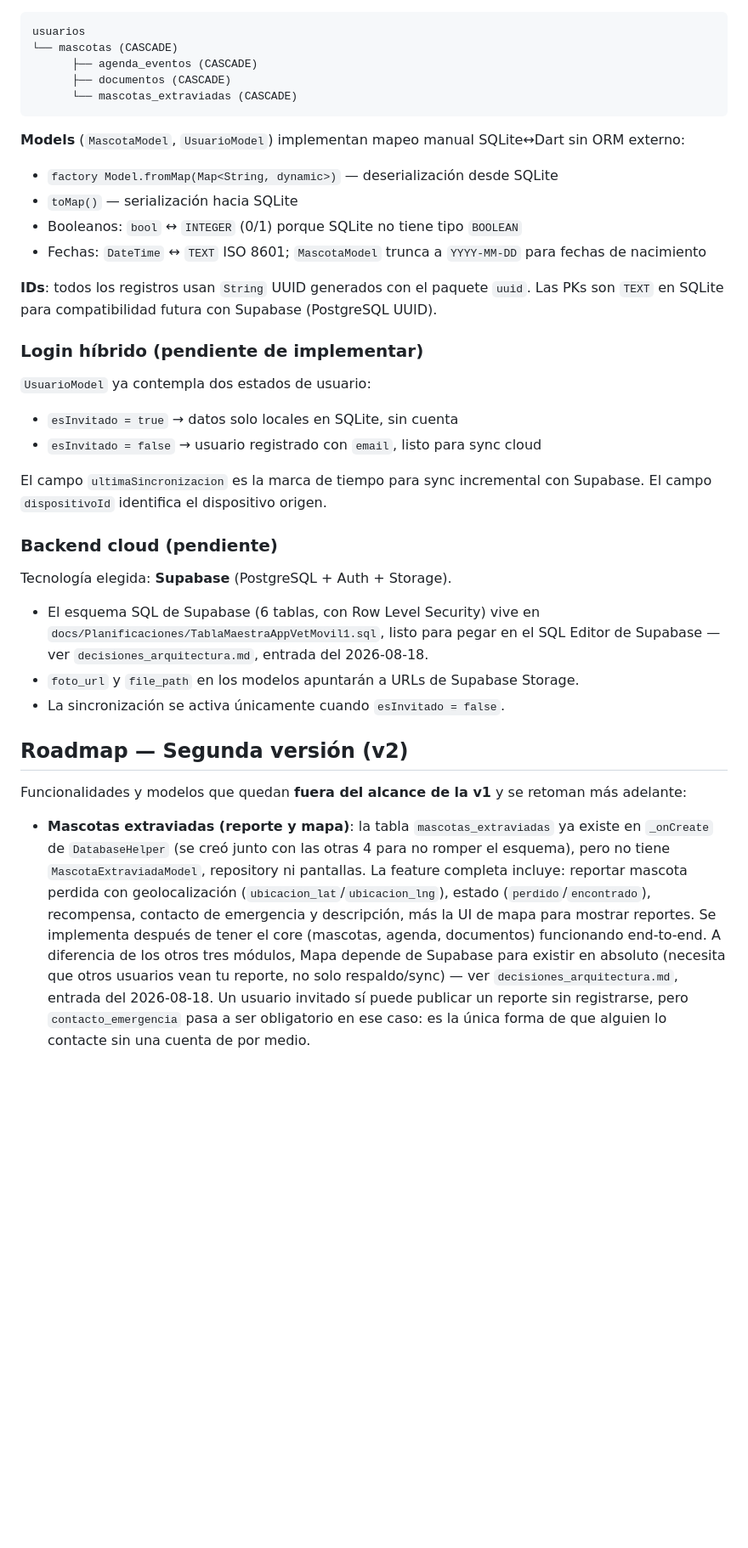
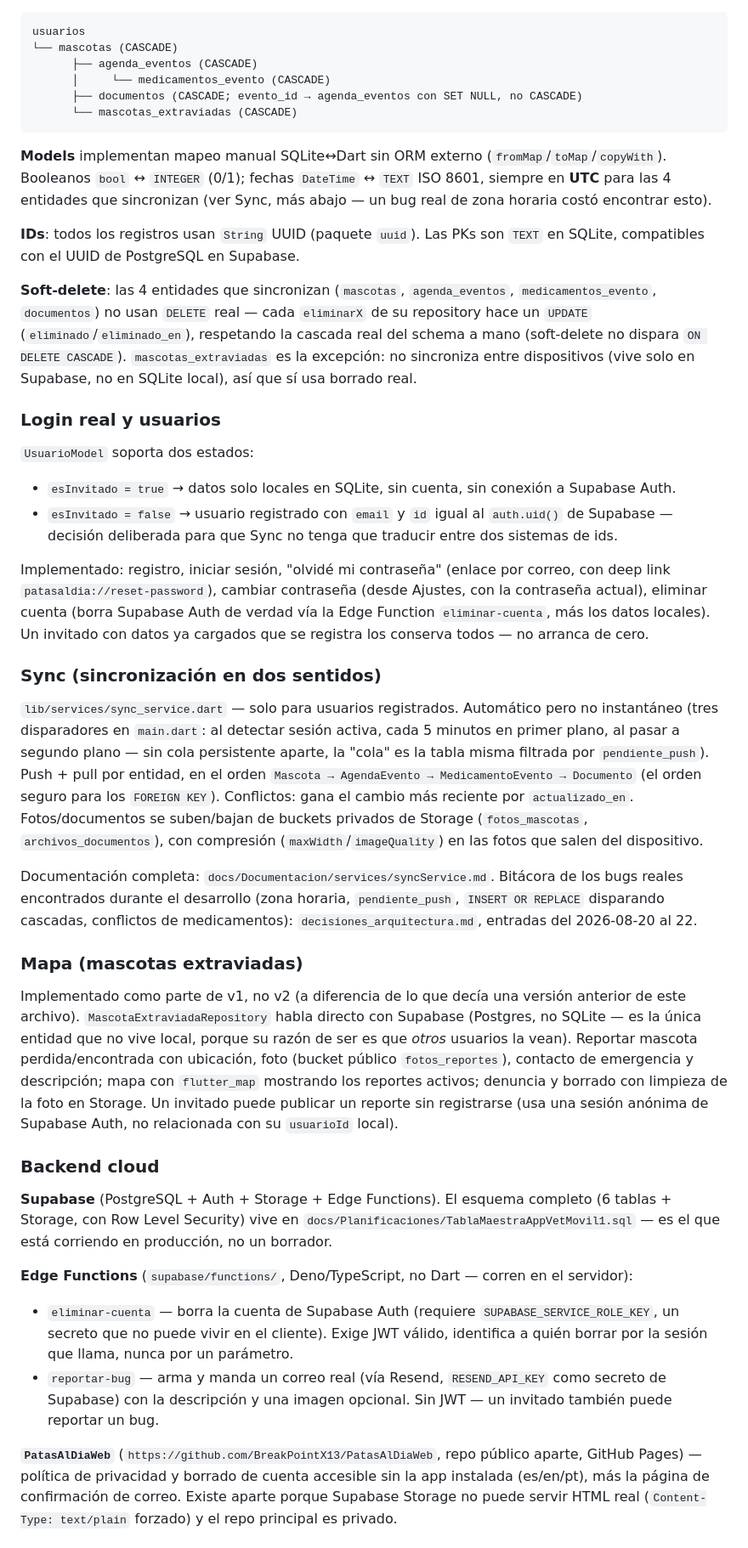
Before and after one commit to BreakPointX13/patas_al_dia, a Markdown page: CLAUDE.md, the part around one of its changes. Shown at 85% size. Drawn GitHub-style; blank space fills up the shorter version.

````diff
--- a/CLAUDE.md
+++ b/CLAUDE.md
@@ -64,35 +60,42 @@ Estado de las capas:
 usuarios
 └── mascotas (CASCADE)
       ├── agenda_eventos (CASCADE)
-      ├── documentos (CASCADE)
+      │     └── medicamentos_evento (CASCADE)
+      ├── documentos (CASCADE; evento_id → agenda_eventos con SET NULL, no CASCADE)
       └── mascotas_extraviadas (CASCADE)
 ```
 
-**Models** (`MascotaModel`, `UsuarioModel`) implementan mapeo manual SQLite↔Dart sin ORM externo:
-- `factory Model.fromMap(Map<String, dynamic>)` — deserialización desde SQLite
-- `toMap()` — serialización hacia SQLite
-- Booleanos: `bool` ↔ `INTEGER` (0/1) porque SQLite no tiene tipo `BOOLEAN`
-- Fechas: `DateTime` ↔ `TEXT` ISO 8601; `MascotaModel` trunca a `YYYY-MM-DD` para fechas de nacimiento
+**Models** implementan mapeo manual SQLite↔Dart sin ORM externo (`fromMap`/`toMap`/`copyWith`). Booleanos `bool` ↔ `INTEGER` (0/1); fechas `DateTime` ↔ `TEXT` ISO 8601, siempre en **UTC** para las 4 entidades que sincronizan (ver Sync, más abajo — un bug real de zona horaria costó encontrar esto).
 
-**IDs**: todos los registros usan `String` UUID generados con el paquete `uuid`. Las PKs son `TEXT` en SQLite para compatibilidad futura con Supabase (PostgreSQL UUID).
+**IDs**: todos los registros usan `String` UUID (paquete `uuid`). Las PKs son `TEXT` en SQLite, compatibles con el UUID de PostgreSQL en Supabase.
 
-### Login híbrido (pendiente de implementar)
+**Soft-delete**: las 4 entidades que sincronizan (`mascotas`, `agenda_eventos`, `medicamentos_evento`, `documentos`) no usan `DELETE` real — cada `eliminarX` de su repository hace un `UPDATE` (`eliminado`/`eliminado_en`), respetando la cascada real del schema a mano (soft-delete no dispara `ON DELETE CASCADE`). `mascotas_extraviadas` es la excepción: no sincroniza entre dispositivos (vive solo en Supabase, no en SQLite local), así que sí usa borrado real.
 
-`UsuarioModel` ya contempla dos estados de usuario:
-- `esInvitado = true` → datos solo locales en SQLite, sin cuenta
-- `esInvitado = false` → usuario registrado con `email`, listo para sync cloud
+### Login real y usuarios
 
-El campo `ultimaSincronizacion` es la marca de tiempo para sync incremental con Supabase. El campo `dispositivoId` identifica el dispositivo origen.
+`UsuarioModel` soporta dos estados:
+- `esInvitado = true` → datos solo locales en SQLite, sin cuenta, sin conexión a Supabase Auth.
+- `esInvitado = false` → usuario registrado con `email` y `id` igual al `auth.uid()` de Supabase — decisión deliberada para que Sync no tenga que traducir entre dos sistemas de ids.
 
-### Backend cloud (pendiente)
+Implementado: registro, iniciar sesión, "olvidé mi contraseña" (enlace por correo, con deep link `patasaldia://reset-password`), cambiar contraseña (desde Ajustes, con la contraseña actual), eliminar cuenta (borra Supabase Auth de verdad vía la Edge Function `eliminar-cuenta`, más los datos locales). Un invitado con datos ya cargados que se registra los conserva todos — no arranca de cero.
 
-Tecnología elegida: **Supabase** (PostgreSQL + Auth + Storage).
-- El esquema SQL de Supabase (6 tablas, con Row Level Security) vive en `docs/Planificaciones/TablaMaestraAppVetMovil1.sql`, listo para pegar en el SQL Editor de Supabase — ver `decisiones_arquitectura.md`, entrada del 2026-08-18.
-- `foto_url` y `file_path` en los modelos apuntarán a URLs de Supabase Storage.
-- La sincronización se activa únicamente cuando `esInvitado = false`.
+### Sync (sincronización en dos sentidos)
 
-## Roadmap — Segunda versión (v2)
+`lib/services/sync_service.dart` — solo para usuarios registrados. Automático pero no instantáneo (tres disparadores en `main.dart`: al detectar sesión activa, cada 5 minutos en primer plano, al pasar a segundo plano — sin cola persistente aparte, la "cola" es la tabla misma filtrada por `pendiente_push`). Push + pull por entidad, en el orden `Mascota → AgendaEvento → MedicamentoEvento → Documento` (el orden seguro para los `FOREIGN KEY`). Conflictos: gana el cambio más reciente por `actualizado_en`. Fotos/documentos se suben/bajan de buckets privados de Storage (`fotos_mascotas`, `archivos_documentos`), con compresión (`maxWidth`/`imageQuality`) en las fotos que salen del dispositivo.
 
-Funcionalidades y modelos que quedan **fuera del alcance de la v1** y se retoman más adelante:
+Documentación completa: `docs/Documentacion/services/syncService.md`. Bitácora de los bugs reales encontrados durante el desarrollo (zona horaria, `pendiente_push`, `INSERT OR REPLACE` disparando cascadas, conflictos de medicamentos): `decisiones_arquitectura.md`, entradas del 2026-08-20 al 22.
 
-- **Mascotas extraviadas (reporte y mapa)**: la tabla `mascotas_extraviadas` ya existe en `_onCreate` de `DatabaseHelper` (se creó junto con las otras 4 para no romper el esquema), pero no tiene `MascotaExtraviadaModel`, repository ni pantallas. La feature completa incluye: reportar mascota perdida con geolocalización (`ubicacion_lat`/`ubicacion_lng`), estado (`perdido`/`encontrado`), recompensa, contacto de emergencia y descripción, más la UI de mapa para mostrar reportes. Se implementa después de tener el core (mascotas, agenda, documentos) funcionando end-to-end. A diferencia de los otros tres módulos, Mapa depende de Supabase para existir en absoluto (necesita que otros usuarios vean tu reporte, no solo respaldo/sync) — ver `decisiones_arquitectura.md`, entrada del 2026-08-18. Un usuario invitado sí puede publicar un reporte sin registrarse, pero `contacto_emergencia` pasa a ser obligatorio en ese caso: es la única forma de que alguien lo contacte sin una cuenta de por medio.
+### Mapa (mascotas extraviadas)
+
+Implementado como parte de v1, no v2 (a diferencia de lo que decía una versión anterior de este archivo). `MascotaExtraviadaRepository` habla directo con Supabase (Postgres, no SQLite — es la única entidad que no vive local, porque su razón de ser es que *otros* usuarios la vean). Reportar mascota perdida/encontrada con ubicación, foto (bucket público `fotos_reportes`), contacto de emergencia y descripción; mapa con `flutter_map` mostrando los reportes activos; denuncia y borrado con limpieza de la foto en Storage. Un invitado puede publicar un reporte sin registrarse (usa una sesión anónima de Supabase Auth, no relacionada con su `usuarioId` local).
+
+### Backend cloud
+
+**Supabase** (PostgreSQL + Auth + Storage + Edge Functions). El esquema completo (6 tablas + Storage, con Row Level Security) vive en `docs/Planificaciones/TablaMaestraAppVetMovil1.sql` — es el que está corriendo en producción, no un borrador.
+
+**Edge Functions** (`supabase/functions/`, Deno/TypeScript, no Dart — corren en el servidor):
+- `eliminar-cuenta` — borra la cuenta de Supabase Auth (requiere `SUPABASE_SERVICE_ROLE_KEY`, un secreto que no puede vivir en el cliente). Exige JWT válido, identifica a quién borrar por la sesión que llama, nunca por un parámetro.
+- `reportar-bug` — arma y manda un correo real (vía Resend, `RESEND_API_KEY` como secreto de Supabase) con la descripción y una imagen opcional. Sin JWT — un invitado también puede reportar un bug.
+
+**`PatasAlDiaWeb`** (`https://github.com/BreakPointX13/PatasAlDiaWeb`, repo público aparte, GitHub Pages) — política de privacidad y borrado de cuenta accesible sin la app instalada (es/en/pt), más la página de confirmación de correo. Existe aparte porque Supabase Storage no puede servir HTML real (`Content-Type: text/plain` forzado) y el repo principal es privado.
+
````
Also changed, not shown: other parts of CLAUDE.md (+47 -41 lines).
